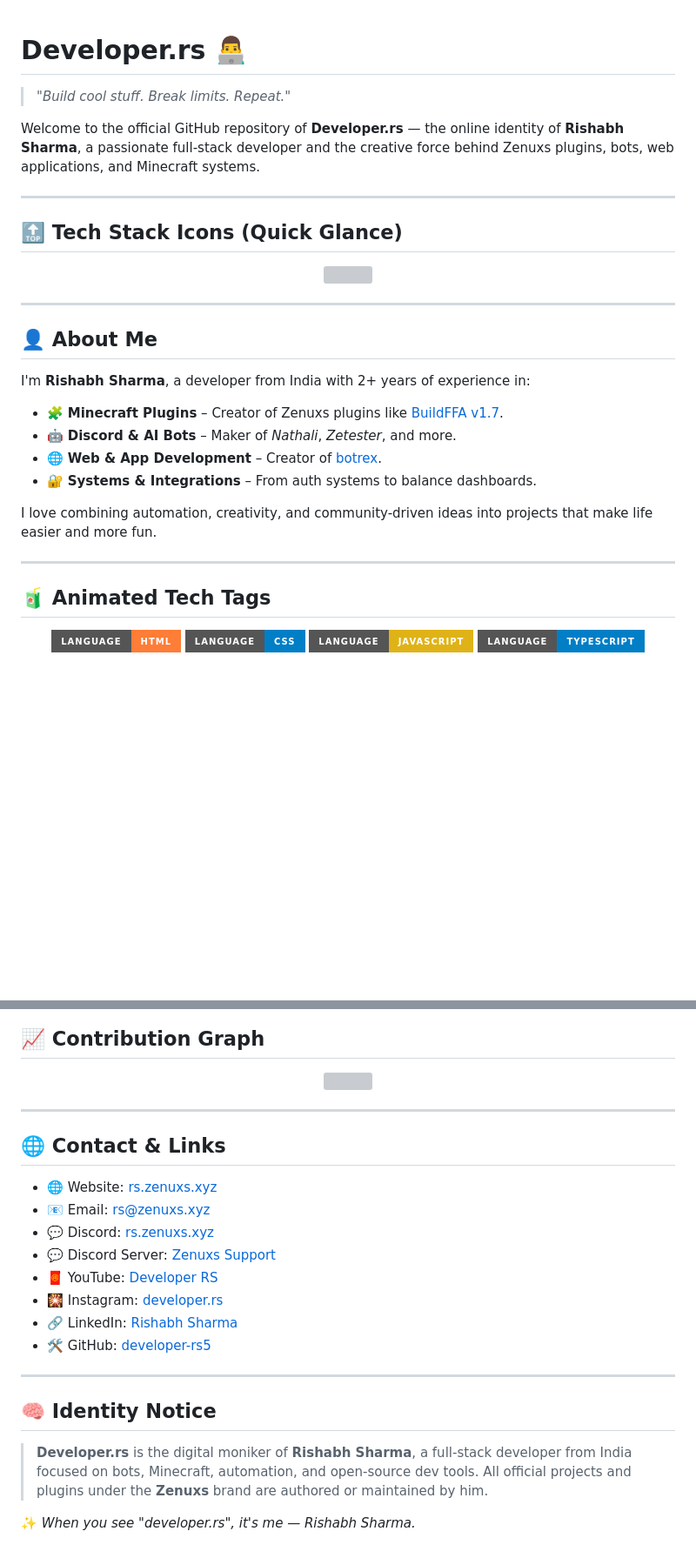
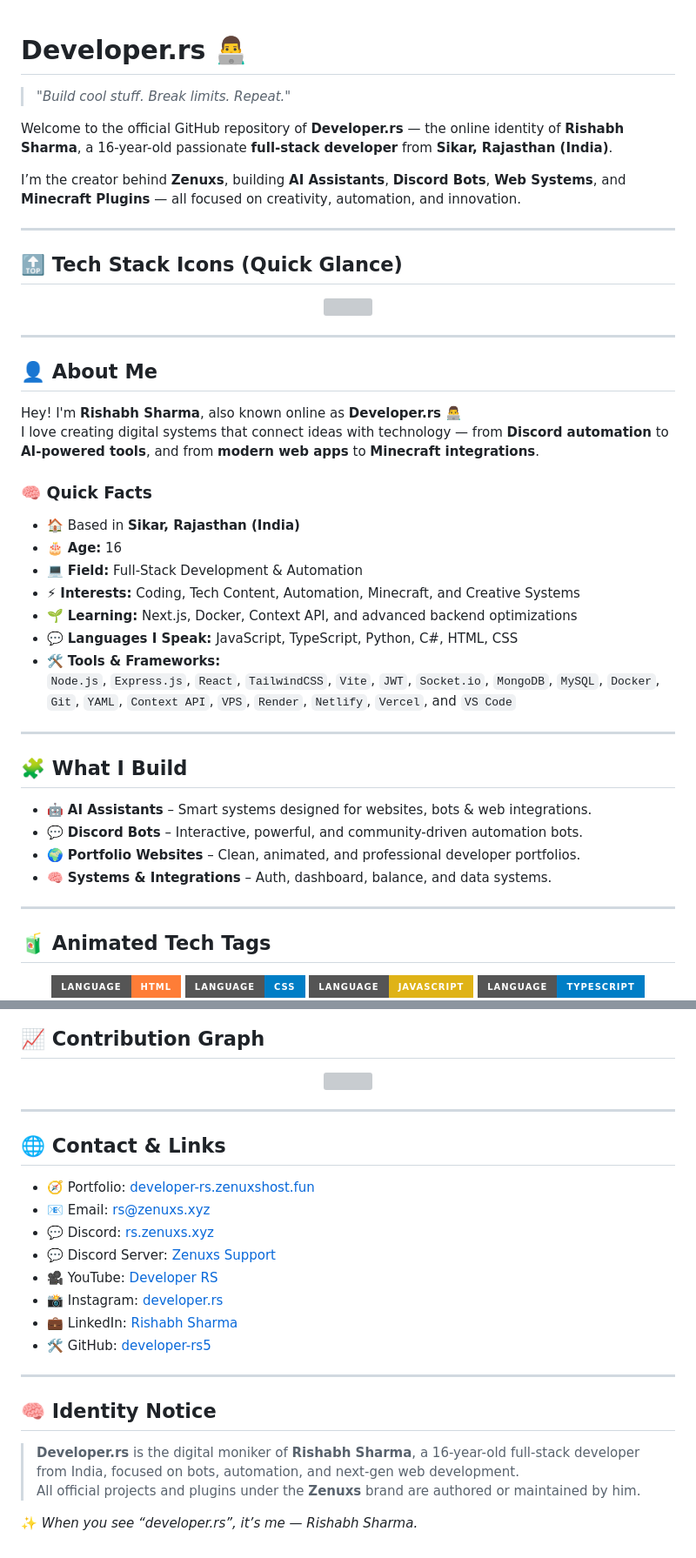
Before and after one commit to developer-rs5/developer-rs5, a Markdown page: README.md, 2 parts joined by grey strips. Shown: that part at 87% size. Drawn GitHub-style; badges without logos; blank space fills up the shorter version; grey boxes are pictures that could not be loaded.

```diff
--- a/README.md
+++ b/README.md
@@ -1,8 +1,9 @@
 # Developer.rs 👨‍💻
-
 > *"Build cool stuff. Break limits. Repeat."*
 
-Welcome to the official GitHub repository of **Developer.rs** — the online identity of **Rishabh Sharma**, a passionate full-stack developer and the creative force behind Zenuxs plugins, bots, web applications, and Minecraft systems.
+Welcome to the official GitHub repository of **Developer.rs** — the online identity of **Rishabh Sharma**, a 16-year-old passionate **full-stack developer** from **Sikar, Rajasthan (India)**.
+
+I’m the creator behind **Zenuxs**, building **AI Assistants**, **Discord Bots**, **Web Systems**, and **Minecraft Plugins** — all focused on creativity, automation, and innovation.
 
 ---
 
@@ -16,17 +17,29 @@ Welcome to the official GitHub repository of **Developer.rs** — the online ide
 
 ## 👤 About Me
 
-I'm **Rishabh Sharma**, a developer from India with 2+ years of experience in:
+Hey! I'm **Rishabh Sharma**, also known online as **Developer.rs** 👨‍💻
+I love creating digital systems that connect ideas with technology — from **Discord automation** to **AI-powered tools**, and from **modern web apps** to **Minecraft integrations**.
 
-- 🧩 **Minecraft Plugins** – Creator of Zenuxs plugins like [BuildFFA v1.7](https://plugins.zenuxs.xyz).
-- 🤖 **Discord & AI Bots** – Maker of *Nathali*, *Zetester*, and more.
-- 🌐 **Web & App Development** – Creator of [botrex](http://botrex.zenuxs.xyz:3138).
-- 🔐 **Systems & Integrations** – From auth systems to balance dashboards.
-
-I love combining automation, creativity, and community-driven ideas into projects that make life easier and more fun.
+### 🧠 Quick Facts
+- 🏠 Based in **Sikar, Rajasthan (India)**
+- 🎂 **Age:** 16
+- 💻 **Field:** Full-Stack Development & Automation
+- ⚡ **Interests:** Coding, Tech Content, Automation, Minecraft, and Creative Systems
+- 🌱 **Learning:** Next.js, Docker, Context API, and advanced backend optimizations
+- 💬 **Languages I Speak:** JavaScript, TypeScript, Python, C#, HTML, CSS
+- 🛠 **Tools & Frameworks:**
+  `Node.js`, `Express.js`, `React`, `TailwindCSS`, `Vite`, `JWT`, `Socket.io`, `MongoDB`, `MySQL`, `Docker`, `Git`, `YAML`, `Context API`, `VPS`, `Render`, `Netlify`, `Vercel`, and `VS Code`
 
 ---
 
+## 🧩 What I Build
+
+- 🤖 **AI Assistants** – Smart systems designed for websites, bots & web integrations.
+- 💬 **Discord Bots** – Interactive, powerful, and community-driven automation bots.
+- 🌍 **Portfolio Websites** – Clean, animated, and professional developer portfolios.
+- 🧠 **Systems & Integrations** – Auth, dashboard, balance, and data systems.
+
+---
 
 ## 🧃 Animated Tech Tags
 
@@ -71,24 +86,24 @@ I love combining automation, creativity, and community-driven ideas into project
   <img src="https://github-readme-activity-graph.vercel.app/graph?username=developer-rs5&theme=tokyo-night&hide_border=true" />
 </p>
 
-
 ---
 
 ## 🌐 Contact & Links
 
-- 🌐 Website: [rs.zenuxs.xyz](https://rs.zenuxs.xyz)
+- 🧭 Portfolio: [developer-rs.zenuxshost.fun](https://developer-rs.zenuxshost.fun)
 - 📧 Email: [rs@zenuxs.xyz](mailto:rs@zenuxs.xyz)
 - 💬 Discord: [rs.zenuxs.xyz](https://rs.zenuxs.xyz)
 - 💬 Discord Server: [Zenuxs Support](https://discord.zenuxs.xyz)
-- 🧧 YouTube: [Developer RS](https://www.youtube.com/@developer-rs)
-- 🎇 Instagram: [developer.rs](https://instagram.com/developer.rs)
-- 🔗 LinkedIn: [Rishabh Sharma](https://www.linkedin.com/in/rishabh-sharma-700895352/)
+- 🎥 YouTube: [Developer RS](https://www.youtube.com/@developer-rs)
+- 📸 Instagram: [developer.rs](https://instagram.com/developer.rs)
+- 💼 LinkedIn: [Rishabh Sharma](https://www.linkedin.com/in/rishabh-sharma-700895352/)
 - 🛠 GitHub: [developer-rs5](https://github.com/developer-rs5)
 
 ---
 
 ## 🧠 Identity Notice
 
-> **Developer.rs** is the digital moniker of **Rishabh Sharma**, a full-stack developer from India focused on bots, Minecraft, automation, and open-source dev tools. All official projects and plugins under the **Zenuxs** brand are authored or maintained by him.
+> **Developer.rs** is the digital moniker of **Rishabh Sharma**, a 16-year-old full-stack developer from India, focused on bots, automation, and next-gen web development.
+> All official projects and plugins under the **Zenuxs** brand are authored or maintained by him.
 
-✨ *When you see "developer.rs", it's me — Rishabh Sharma.*
+✨ *When you see “developer.rs”, it’s me — Rishabh Sharma.*
```
Also changed, not shown: other parts of README.md (+7 -5 lines).
